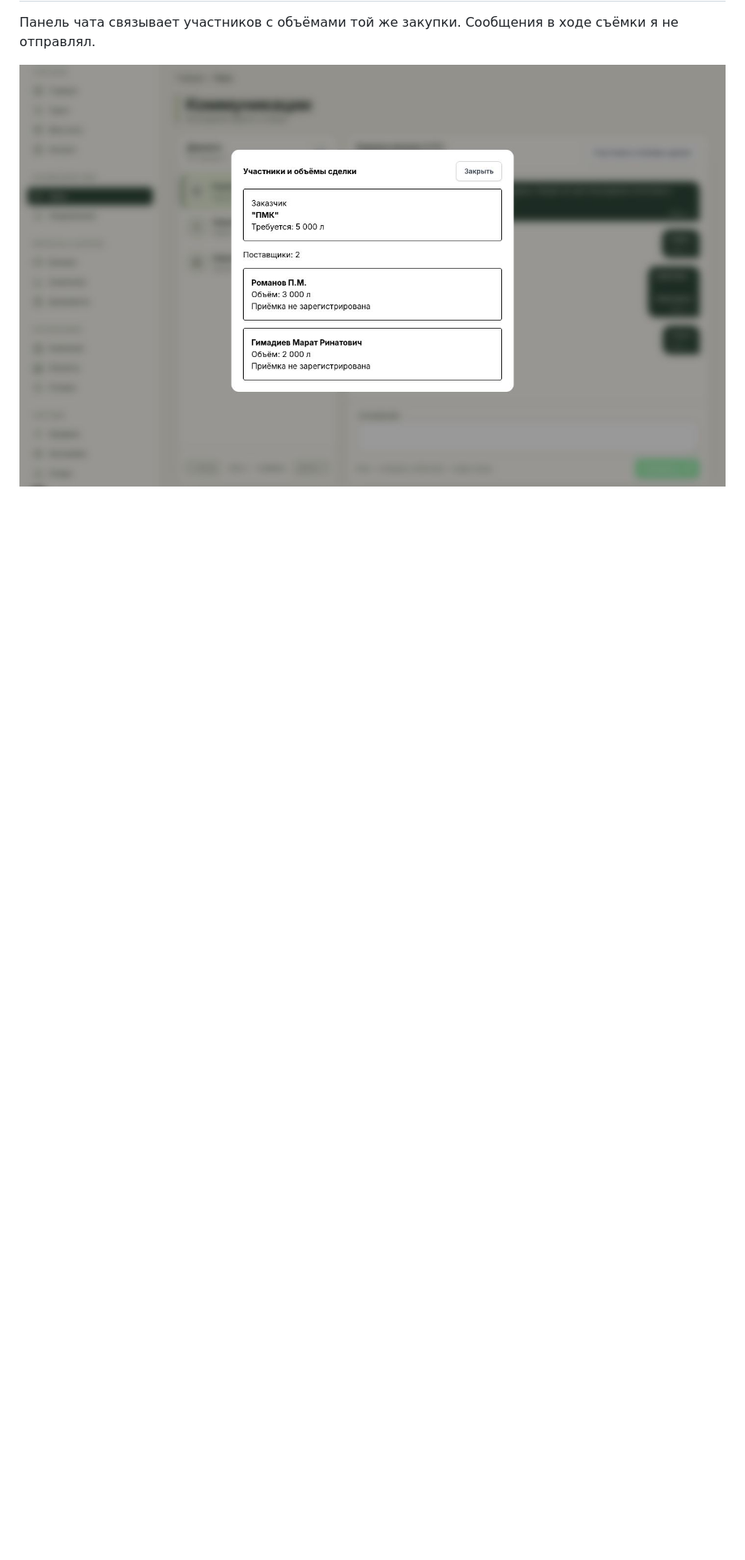
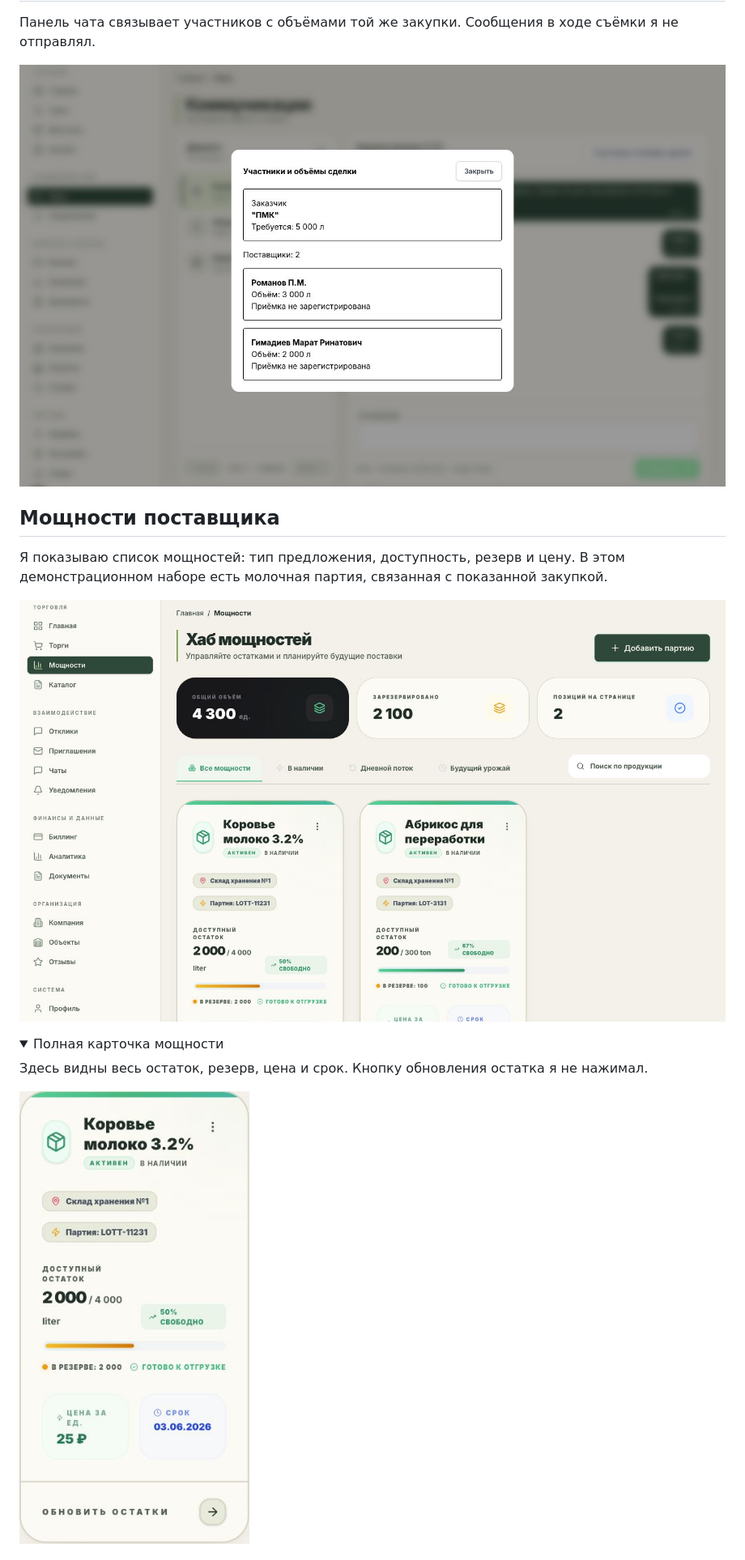
Before and after one commit to minemaps251-ship-it/agroconnect-showcase, a Markdown page: docs/gallery.md, the part around the change printed below. Shown: that part at 81% size. Rendered like a GitHub page; pictures changed too: assets/screenshots/current/supplier-capacities.jpg (added), assets/screenshots/current/supplier-capacity-card.jpg (added); folded sections open; blank space fills up the shorter version.

```diff
--- a/docs/gallery.md
+++ b/docs/gallery.md
@@ -47,3 +47,17 @@
 Панель чата связывает участников с объёмами той же закупки. Сообщения в ходе съёмки я не отправлял.
 
 ![Участники обсуждения](../assets/screenshots/current/buyer-chat.jpg)
+
+## Мощности поставщика
+
+Я показываю список мощностей: тип предложения, доступность, резерв и цену. В этом демонстрационном наборе есть молочная партия, связанная с показанной закупкой.
+
+![Мощности поставщика](../assets/screenshots/current/supplier-capacities.jpg)
+
+<details>
+<summary>Полная карточка мощности</summary>
+
+Здесь видны весь остаток, резерв, цена и срок. Кнопку обновления остатка я не нажимал.
+
+![Карточка мощности целиком](../assets/screenshots/current/supplier-capacity-card.jpg)
+
```
Also changed, not shown: other parts of docs/gallery.md (+14 -1 lines), README.md (+1 -1 lines), docs/demo-script.md (+1 -1 lines), assets/screenshots/current/supplier-offer-mobile.jpg (added), assets/screenshots/current/supplier-offers.jpg (added), 2 other files.
